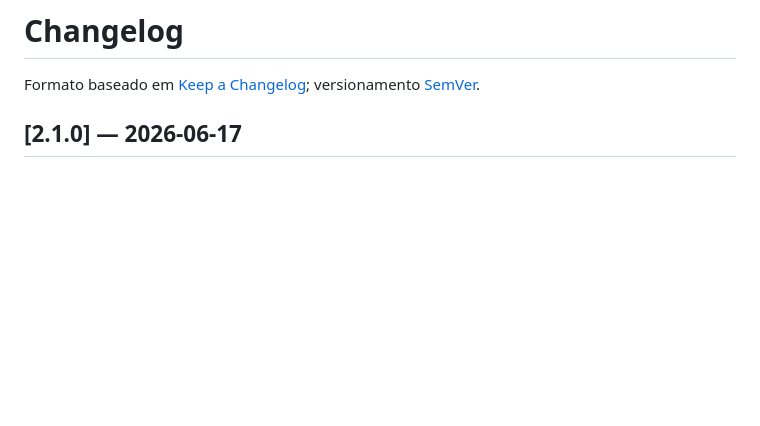
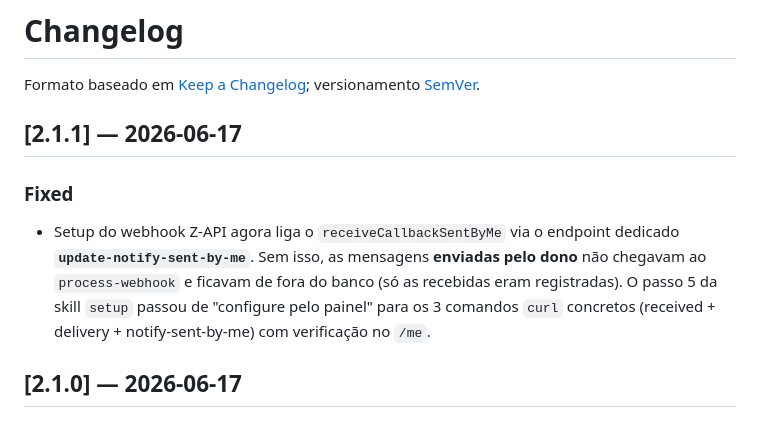
Before and after one commit to Expert-Integrado/whatsapp-agent, a Markdown page: CHANGELOG.md, the part around the change. Drawn GitHub-style; blank space fills up the shorter version.

Commit message:
fix(setup): liga receiveCallbackSentByMe no webhook Z-API (v2.1.1)
Sem o endpoint dedicado update-notify-sent-by-me, as mensagens enviadas
pelo dono nao chegavam ao process-webhook e ficavam fora do banco (so as
recebidas eram registradas). O passo 5 da skill setup passou de "configure
pelo painel" para 3 comandos curl concretos (received + delivery +
notify-sent-by-me) com verificacao no /me.

Co-Authored-By: Claude Opus 4.8 (1M context) <noreply@anthropic.com>

```diff
--- a/CHANGELOG.md
+++ b/CHANGELOG.md
@@ -1,6 +1,11 @@
 # Changelog
 
 Formato baseado em [Keep a Changelog](https://keepachangelog.com/pt-BR/1.1.0/); versionamento [SemVer](https://semver.org/lang/pt-BR/).
+
+## [2.1.1] — 2026-06-17
+
+### Fixed
+- Setup do webhook Z-API agora liga o `receiveCallbackSentByMe` via o endpoint dedicado **`update-notify-sent-by-me`**. Sem isso, as mensagens **enviadas pelo dono** não chegavam ao `process-webhook` e ficavam de fora do banco (só as recebidas eram registradas). O passo 5 da skill `setup` passou de "configure pelo painel" para os 3 comandos `curl` concretos (received + delivery + notify-sent-by-me) com verificação no `/me`.
 
 ## [2.1.0] — 2026-06-17
 
```
Also changed, not shown: README.md (+1 -1 lines), 1 other file.
